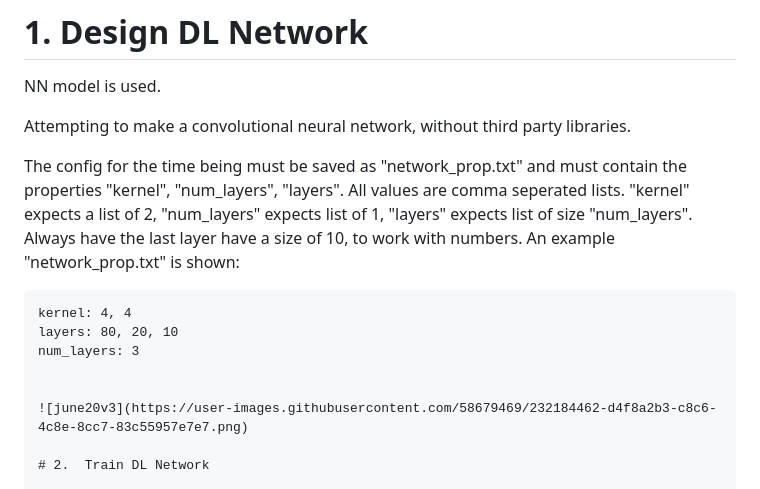
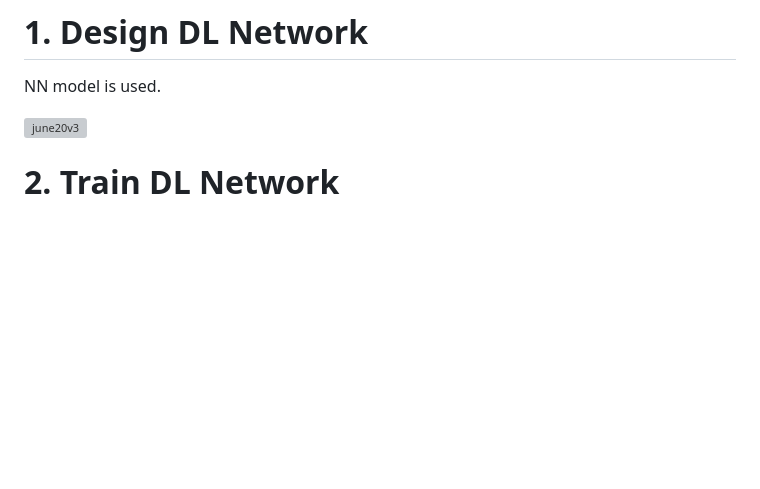
Before and after one commit to DLinIoTedge/dltrainBook, a Markdown page: DLtrain/Jetson-Nano/Readme.md, the part around the change. GitHub-like rendering; blank space fills up the shorter version; grey boxes are pictures that could not be loaded.

````diff
--- a/DLtrain/Jetson-Nano/Readme.md
+++ b/DLtrain/Jetson-Nano/Readme.md
@@ -2,15 +2,6 @@
 # 1. Design DL Network
 
  NN model is used.
-
- Attempting to make a convolutional neural network, without third party libraries.
-
-The config for the time being must be saved as "network_prop.txt" and must contain the properties "kernel", "num_layers", "layers". All values are comma seperated lists. "kernel" expects a list of 2, "num_layers" expects list of 1, "layers" expects list of size "num_layers". Always have the last layer have a size of 10, to work with numbers.
-An example "network_prop.txt" is shown:
-```
-kernel: 4, 4
-layers: 80, 20, 10
-num_layers: 3
 
 
 ![june20v3](https://user-images.githubusercontent.com/58679469/232184462-d4f8a2b3-c8c6-4c8e-8cc7-83c55957e7e7.png)
````
